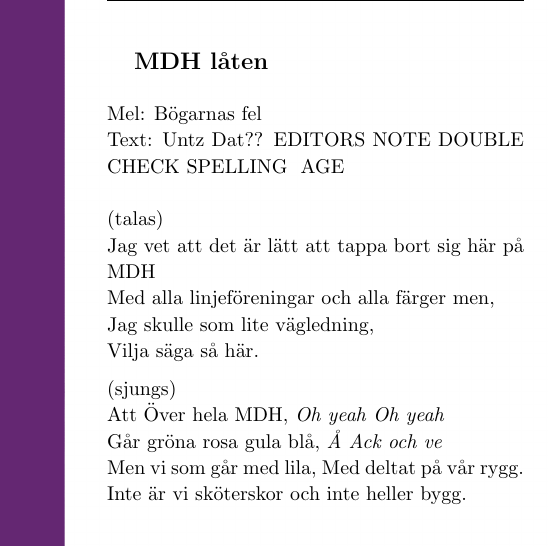
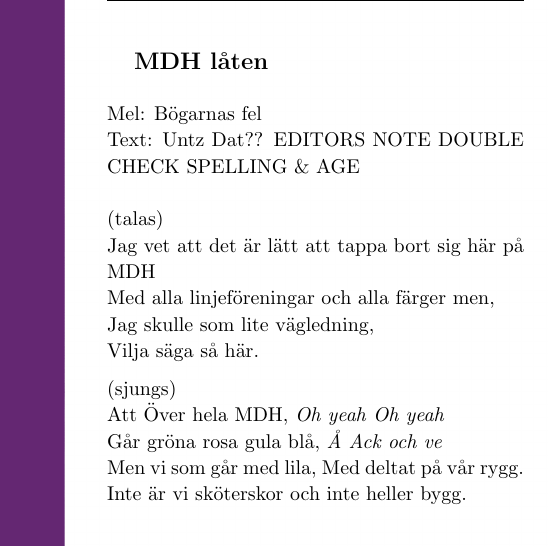
Before and after one commit to Styrelse-LTD/S-ngbok, a LaTeX document (main.tex, which reads Kapitel/Föreningssånger.tex): part of page 40 of 393, cut so that both start at the same text. Compiled offline with pdfLaTeX; a LaTeX package or settings file that is missing is left out.

Commit message:
& are not fine in text ;_;

```diff
--- a/Kapitel/Föreningssånger.tex
+++ b/Kapitel/Föreningssånger.tex
@@ -10,7 +10,7 @@
 \begin{SongText}[MDH låten]
 \begin{SongInfo}
 Mel: Bögarnas fel\\*%
-Text: Untz Dat?? EDITORS NOTE DOUBLE CHECK SPELLING & AGE
+Text: Untz Dat?? EDITORS NOTE DOUBLE CHECK SPELLING \& AGE
 \end{SongInfo}
 \begin{SongVerse}
     (talas)\\*%
```
